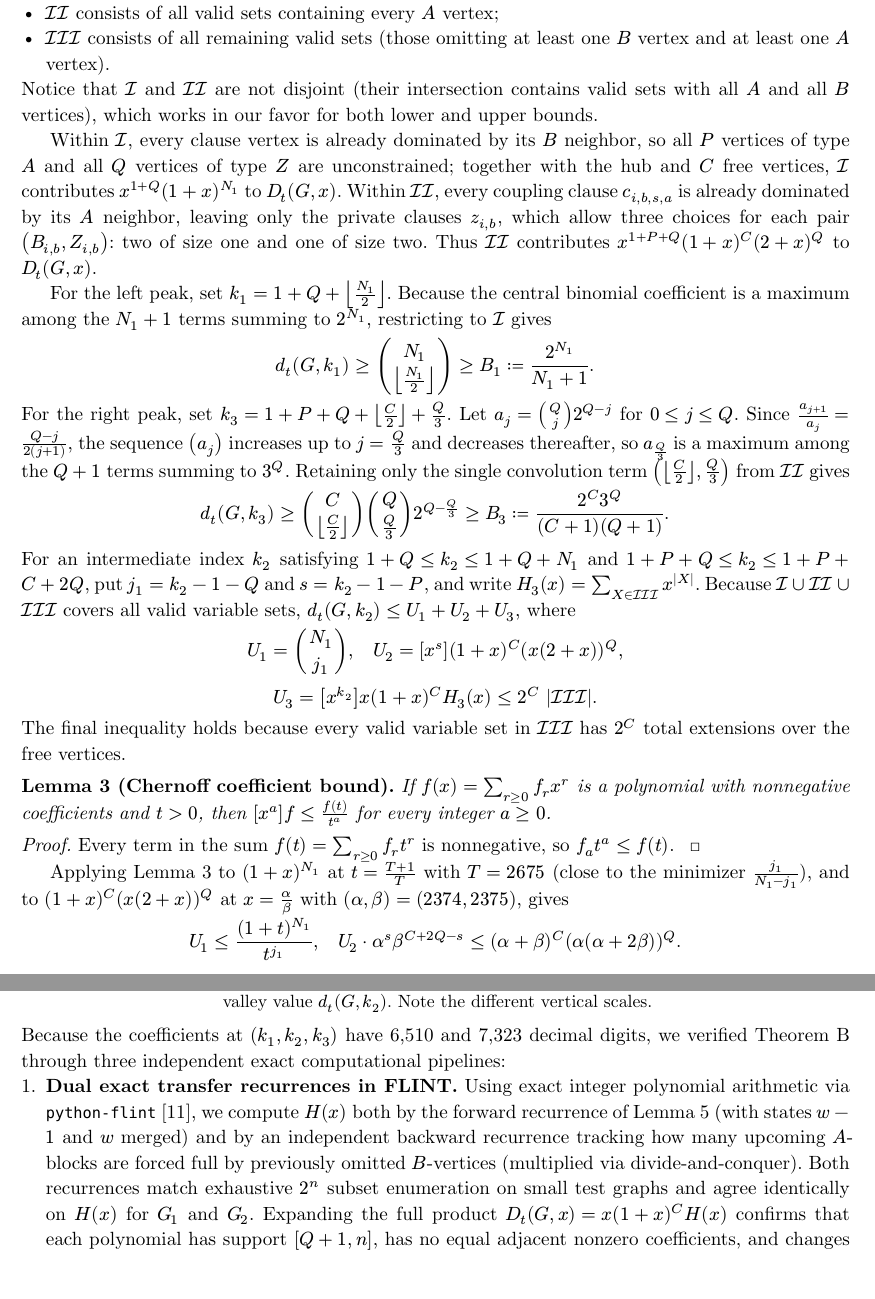
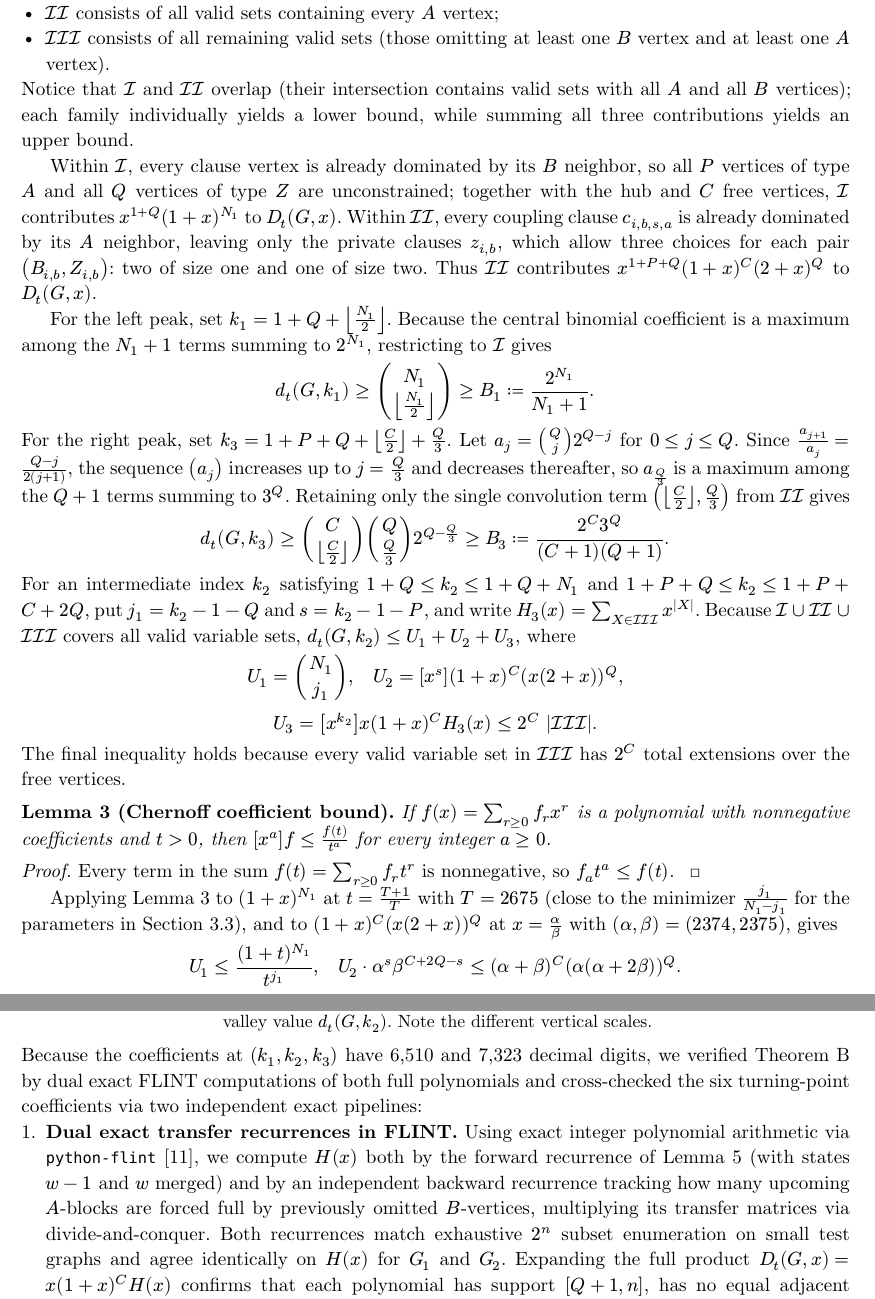
Before and after one commit to xyzzyy/total-domination-unimodality, a Typst document (paper/main.typ): two parts of pages 4 and 8 of 10, joined at a grey line, cut so that both start at the same text. The pictures show the PDF file paper/main.pdf that the author committed with the source.

Commit message:
Apply Round-2 wording polish from Sections 3 and 4 reviews

```diff
--- a/paper/main.typ
+++ b/paper/main.typ
@@ -112,7 +112,7 @@ Fix $G = G(m,p,q)$ with $m >= 3$ and $3 divides Q$, and set $N_1 = C + P + Q$. W
 - $fam(I I)$ consists of all valid sets containing every $A$ vertex;
 - $fam(I I I)$ consists of all remaining valid sets (those omitting at least one $B$ vertex and at least one $A$ vertex).
 
-Notice that $fam(I)$ and $fam(I I)$ are not disjoint (their intersection contains valid sets with all $A$ and all $B$ vertices), which works in our favor for both lower and upper bounds.
+Notice that $fam(I)$ and $fam(I I)$ overlap (their intersection contains valid sets with all $A$ and all $B$ vertices); each family individually yields a lower bound, while summing all three contributions yields an upper bound.
 
 Within $fam(I)$, every clause vertex is already dominated by its $B$ neighbor, so all $P$ vertices of type $A$ and all $Q$ vertices of type $Z$ are unconstrained; together with the hub and $C$ free vertices, $fam(I)$ contributes $x^(1+Q)(1+x)^(N_1)$ to $D_t (G,x)$. Within $fam(I I)$, every coupling clause $c_(i,b,s,a)$ is already dominated by its $A$ neighbor, leaving only the private clauses $z_(i,b)$, which allow three choices for each pair $(B_(i,b), Z_(i,b))$: two of size one and one of size two. Thus $fam(I I)$ contributes $x^(1+P+Q)(1+x)^C (2+x)^Q$ to $D_t (G,x)$.
 
@@ -134,7 +134,7 @@ The final inequality holds because every valid variable set in $fam(I I I)$ has
 
 #proof Every term in the sum $f(t) = sum_(r >= 0) f_r t^r$ is nonnegative, so $f_a t^a <= f(t)$. #qed
 
-Applying @lem-coeff to $(1+x)^(N_1)$ at $t = (T+1)/T$ with $T = 2675$ (close to the minimizer $j_1 / (N_1 - j_1)$), and to $(1+x)^C (x(2+x))^Q$ at $x = alpha / beta$ with $(alpha, beta) = (2374, 2375)$, gives
+Applying @lem-coeff to $(1+x)^(N_1)$ at $t = (T+1)/T$ with $T = 2675$ (close to the minimizer $j_1 / (N_1 - j_1)$ for the parameters in Section 3.3), and to $(1+x)^C (x(2+x))^Q$ at $x = alpha / beta$ with $(alpha, beta) = (2374, 2375)$, gives
 $ U_1 <= (1+t)^(N_1)/t^(j_1), quad
   U_2 dot alpha^s beta^(C + 2Q - s) <= (alpha + beta)^C (alpha(alpha + 2beta))^Q. $ <eq-chernoff>
 
@@ -250,9 +250,9 @@ Taking the trace sums over all cyclic state sequences whose ending state equals
   caption: [Exact total domination coefficients near the valleys of $G_1$ (left) and $G_2$ (right), normalized by the valley value $d_t (G, k_2)$. Note the different vertical scales.],
 ) <fig-valleys>
 
-Because the coefficients at $(k_1, k_2, k_3)$ have 6,510 and 7,323 decimal digits, we verified Theorem B through three independent exact computational pipelines:
+Because the coefficients at $(k_1, k_2, k_3)$ have 6,510 and 7,323 decimal digits, we verified Theorem B by dual exact FLINT computations of both full polynomials and cross-checked the six turning-point coefficients via two independent exact pipelines:
 
-+ *Dual exact transfer recurrences in FLINT.* Using exact integer polynomial arithmetic via `python-flint` @FLINT, we compute $H(x)$ both by the forward recurrence of @lem-transfer (with states $w-1$ and $w$ merged) and by an independent backward recurrence tracking how many upcoming $A$-blocks are forced full by previously omitted $B$-vertices (multiplied via divide-and-conquer). Both recurrences match exhaustive $2^n$ subset enumeration on small test graphs and agree identically on $H(x)$ for $G_1$ and $G_2$. Expanding the full product $D_t (G,x) = x(1+x)^C H(x)$ confirms that each polynomial has support $[Q+1, n]$, has no equal adjacent nonzero coefficients, and changes monotonicity direction only at $(k_1, k_2, k_3)$.
++ *Dual exact transfer recurrences in FLINT.* Using exact integer polynomial arithmetic via `python-flint` @FLINT, we compute $H(x)$ both by the forward recurrence of @lem-transfer (with states $w-1$ and $w$ merged) and by an independent backward recurrence tracking how many upcoming $A$-blocks are forced full by previously omitted $B$-vertices, multiplying its transfer matrices via divide-and-conquer. Both recurrences match exhaustive $2^n$ subset enumeration on small test graphs and agree identically on $H(x)$ for $G_1$ and $G_2$. Expanding the full product $D_t (G,x) = x(1+x)^C H(x)$ confirms that each polynomial has support $[Q+1, n]$, has no equal adjacent nonzero coefficients, and changes monotonicity direction only at $(k_1, k_2, k_3)$.
 + *Independent modular NTT check.* A separate pure-Python implementation builds both graphs explicitly, checks simplicity, connectivity, bipartiteness, and absence of isolated vertices, compares evaluations of the transfer formula against exhaustive $2^n$ subset counts modulo $998 thin 244 thin 353$ on seven small instances, and evaluates the target coefficients via a number-theoretic transform modulo the two primes $998 thin 244 thin 353$ and $1 thin 004 thin 535 thin 809$, matching the exact certificates at every entry.
 + *Exact Chinese remainder reconstruction.* A third independent script (`independent_check.py`) re-verifies graph properties and tests the transfer formula against brute force on ten graphs of order at most $20$. For $G_1$ and $G_2$, it evaluates $H$ at the 4096th roots of unity modulo distinct 31-bit primes congruent to $1 mod 4096$ (756 primes for $G_1$ and 850 primes for $G_2$, whose products exceed $2^(n+64)$). Since $deg(H) = |Vvar| < 4096$, an inverse discrete Fourier transform recovers $H$ modulo each prime, binomial convolution extracts the three target coefficients via @eq-factor, and the Chinese remainder theorem reconstructs the exact integers, confirming all six coefficients and both strict valley inequalities.
 
```
Also changed, not shown: paper/main.pdf, paper/main.typ (4 more changed lines), 1 other file.
